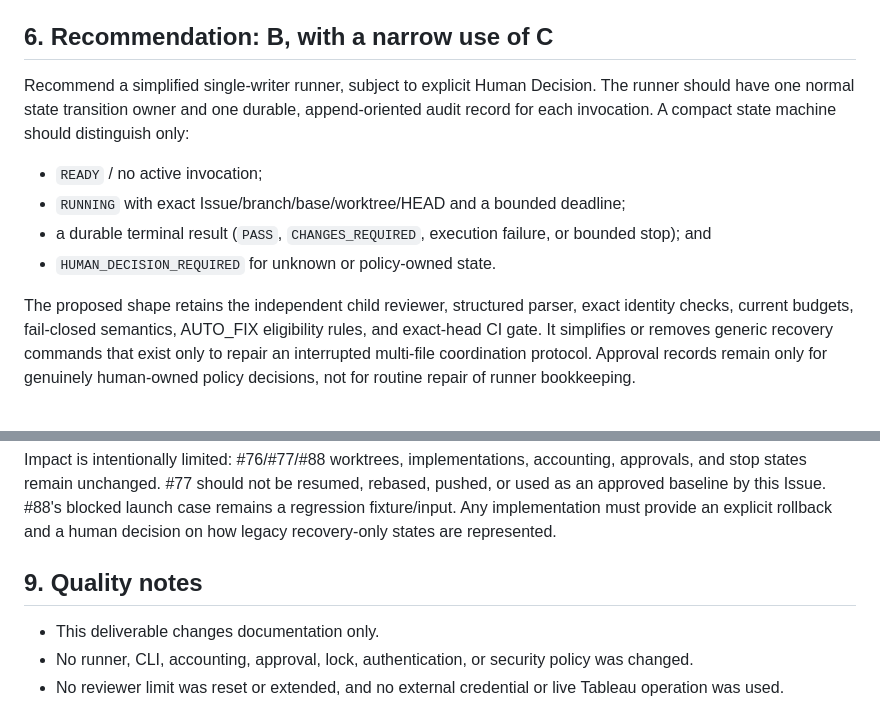
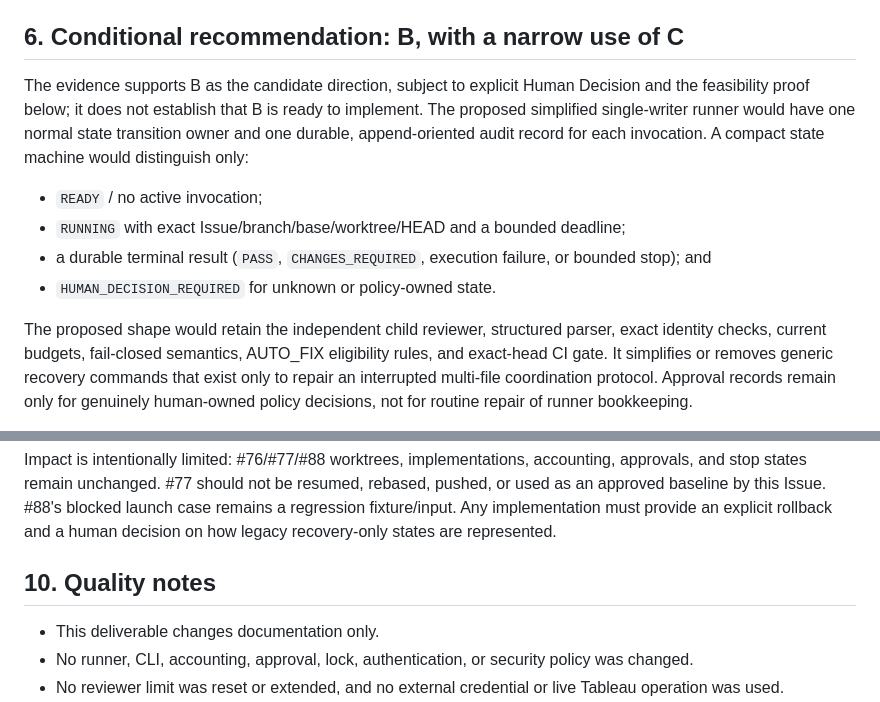
Before and after one commit to Chasoso/tableau-ambient-analyst, a Markdown page: docs/development/independent-review-simplification-issue-93.md, 2 parts joined by grey strips. Rendered like a GitHub page.

```diff
--- a/docs/development/independent-review-simplification-issue-93.md
+++ b/docs/development/independent-review-simplification-issue-93.md
@@ -190,12 +201,13 @@ or authorization questions, and any human-owned decision. A bounded retry
 that cannot prove these predicates returns `HUMAN_DECISION_REQUIRED`; it never
 counts missing error data as success.
 
-## 6. Recommendation: B, with a narrow use of C
+## 6. Conditional recommendation: B, with a narrow use of C
 
-Recommend a simplified single-writer runner, subject to explicit Human
-Decision. The runner should have one normal state transition owner and one
-durable, append-oriented audit record for each invocation. A compact state
-machine should distinguish only:
+The evidence supports B as the candidate direction, subject to explicit Human
+Decision and the feasibility proof below; it does not establish that B is
+ready to implement. The proposed simplified single-writer runner would have
+one normal state transition owner and one durable, append-oriented audit
+record for each invocation. A compact state machine would distinguish only:
 
 - `READY` / no active invocation;
 - `RUNNING` with exact Issue/branch/base/worktree/HEAD and a bounded deadline;
@@ -203,7 +215,7 @@ machine should distinguish only:
   bounded stop); and
 - `HUMAN_DECISION_REQUIRED` for unknown or policy-owned state.
 
-The proposed shape retains the independent child reviewer, structured parser,
+The proposed shape would retain the independent child reviewer, structured parser,
 exact identity checks, current budgets, fail-closed semantics, AUTO_FIX
 eligibility rules, and exact-head CI gate. It simplifies or removes generic
 recovery commands that exist only to repair an interrupted multi-file
@@ -279,7 +328,7 @@ blocked launch case remains a regression fixture/input. Any implementation
 must provide an explicit rollback and a human decision on how legacy
 recovery-only states are represented.
 
-## 9. Quality notes
+## 10. Quality notes
 
 - This deliverable changes documentation only.
 - No runner, CLI, accounting, approval, lock, authentication, or security
```
Also changed, not shown: other parts of docs/development/independent-review-simplification-issue-93.md (+52 -4 lines).
